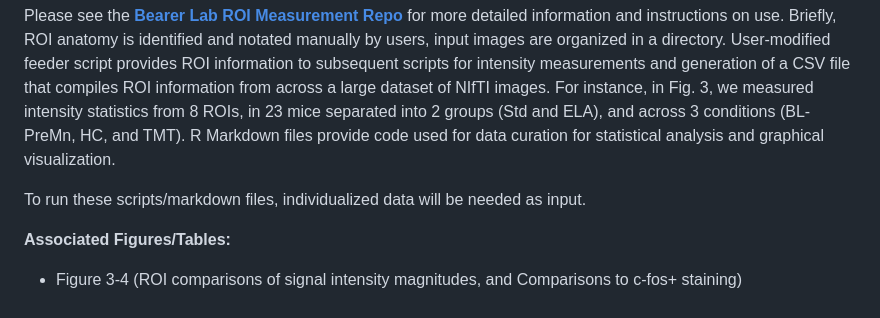
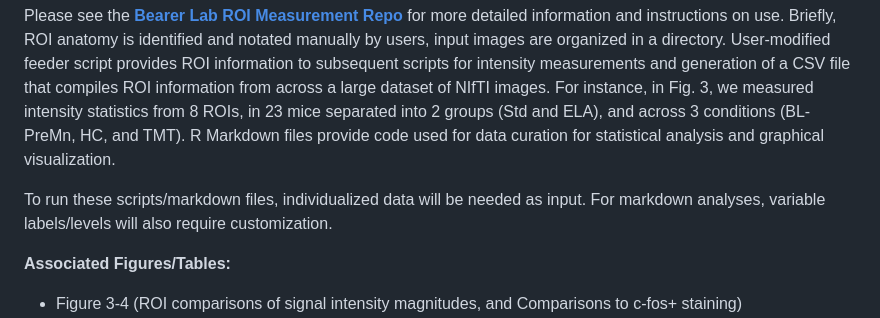
Before and after one commit to bearerlab/memri-ela-vs-std, a Markdown page: 02_roi_analysis/README.md, the part around the change. Rendered like a GitHub page.

```diff
--- a/02_roi_analysis/README.md
+++ b/02_roi_analysis/README.md
@@ -5,7 +5,7 @@ This section contains R markdown files used in the analysis of ROIs from MEMRI i
 
 Please see the **[Bearer Lab ROI Measurement Repo](https://github.com/bearerlab/memri-roi-measurement)** for more detailed information and instructions on use. Briefly, ROI anatomy is identified and notated manually by users, input images are organized in a directory. User-modified feeder script provides ROI information to subsequent scripts for intensity measurements and generation of a CSV file that compiles ROI information from across a large dataset of NIfTI images. For instance, in Fig. 3, we measured intensity statistics from 8 ROIs, in 23 mice separated into 2 groups (Std and ELA), and across 3 conditions (BL-PreMn, HC, and TMT). R Markdown files provide code used for data curation for statistical analysis and graphical visualization.
 
-To run these scripts/markdown files, individualized data will be needed as input.
+To run these scripts/markdown files, individualized data will be needed as input. For markdown analyses, variable labels/levels will also require customization.
 
 **Associated Figures/Tables:**
 - Figure 3-4 (ROI comparisons of signal intensity magnitudes, and Comparisons to c-fos+ staining)
```
